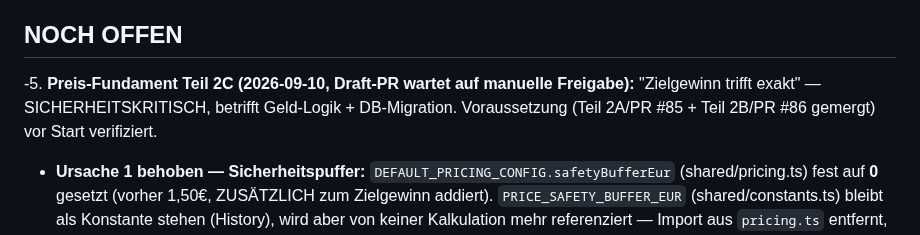
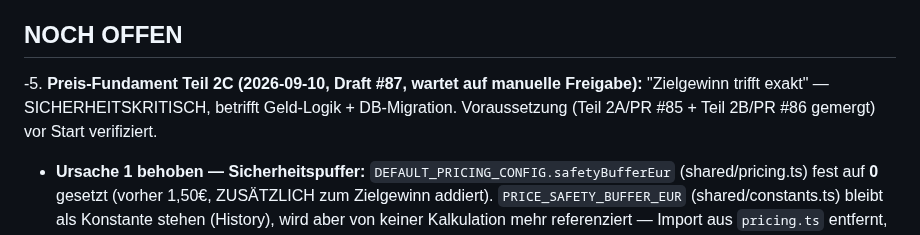
Before and after one commit to contact-e-stele/stele-e-transfer, a Markdown page: task.md, the part around the change. Drawn GitHub-style.

Commit message:
task.md: PR #87 (Preis-Fundament Teil 2C) eingetragen
Co-Authored-By: Claude Sonnet 5 <noreply@anthropic.com>
Claude-Session: https://claude.ai/code/session_01VRXkfjDH3DT8WEmhCA4bJA

```diff
--- a/task.md
+++ b/task.md
@@ -4,7 +4,7 @@
 > Architektur-Details: `docs/ARCHITECTURE.md`.
 
 ## NOCH OFFEN
--5. **Preis-Fundament Teil 2C (2026-09-10, Draft-PR wartet auf manuelle Freigabe):** "Zielgewinn trifft exakt" — SICHERHEITSKRITISCH, betrifft Geld-Logik + DB-Migration. Voraussetzung (Teil 2A/PR #85 + Teil 2B/PR #86 gemergt) vor Start verifiziert.
+-5. **Preis-Fundament Teil 2C (2026-09-10, Draft #87, wartet auf manuelle Freigabe):** "Zielgewinn trifft exakt" — SICHERHEITSKRITISCH, betrifft Geld-Logik + DB-Migration. Voraussetzung (Teil 2A/PR #85 + Teil 2B/PR #86 gemergt) vor Start verifiziert.
    - **Ursache 1 behoben — Sicherheitspuffer:** `DEFAULT_PRICING_CONFIG.safetyBufferEur` (shared/pricing.ts) fest auf **0** gesetzt (vorher 1,50€, ZUSÄTZLICH zum Zielgewinn addiert). `PRICE_SAFETY_BUFFER_EUR` (shared/constants.ts) bleibt als Konstante stehen (History), wird aber von keiner Kalkulation mehr referenziert — Import aus `pricing.ts` entfernt, alle Vorkommen geprüft.
    - **Ursache 1 behoben — Rundung:** alle produktiven `'up95'`-Aufrufstellen (price-monitor.ts ×2, index.ts ×4, ebay.ts ×1 — die 7 automatischen/Listing-Pfade aus Teil 2A) auf `'nearest95'` umgestellt (rundet auch ABWÄRTS). `lieferanten.tsx` (Einzelbutton `'cent'`, Varianten-Tabelle `'nearest95'`) sowie `index.tsx`/`produkte.tsx` (`'none'`, reine Anzeige) waren bereits puffer-/up95-frei bzw. unbetroffen — unverändert.
    - **Ursache 2 behoben — Zielgewinn pro Produkt persistiert:** neue additive Spalte `target_margin_eur REAL DEFAULT 2.00` an `products` (schema.ts + migrate.ts, reine `ALTER TABLE ADD COLUMN`, keine bestehende Spalte angefasst). `POST /api/products` (lieferanten.tsx `handleSave()`) schreibt jetzt `targetMarginEur: minGewinn` mit. Alle Kalkulationen lesen `product.targetMarginEur ?? DEFAULT_PRICING_CONFIG.targetMarginEur` statt des globalen `MIN_GEWINN_EUR`-Fallbacks — `computeVariantPriceRows()` (price-monitor.ts) bekam dafür einen neuen 5. Parameter, `EbayListingInput` (ebay.ts) ein neues optionales `targetMarginEur`-Feld (durchgereicht von `index.ts`s `/ebay/list`).
```
